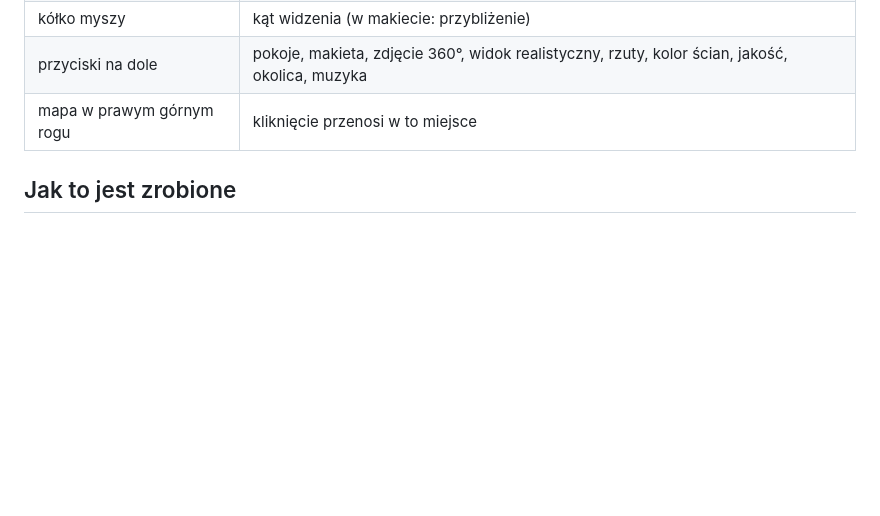
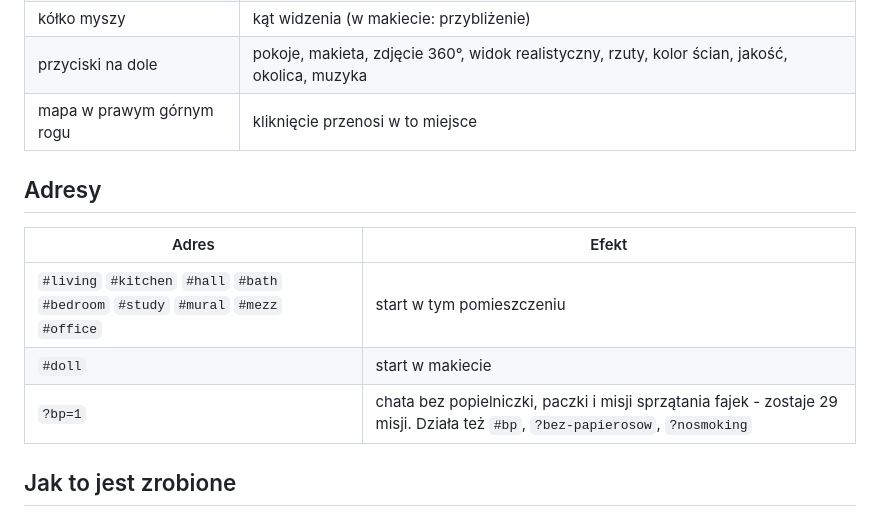
Before and after one commit to itstomekk/domgame, a Markdown page: README.md, the part around one of its changes. Drawn GitHub-style; blank space fills up the shorter version.

```diff
--- a/README.md
+++ b/README.md
@@ -71,6 +72,14 @@ Interface i tryby:
 | kółko myszy | kąt widzenia (w makiecie: przybliżenie) |
 | przyciski na dole | pokoje, makieta, zdjęcie 360°, widok realistyczny, rzuty, kolor ścian, jakość, okolica, muzyka |
 | mapa w prawym górnym rogu | kliknięcie przenosi w to miejsce |
+
+## Adresy
+
+| Adres | Efekt |
+|---|---|
+| `#living` `#kitchen` `#hall` `#bath` `#bedroom` `#study` `#mural` `#mezz` `#office` | start w tym pomieszczeniu |
+| `#doll` | start w makiecie |
+| `?bp=1` | chata bez popielniczki, paczki i misji sprzątania fajek - zostaje 29 misji. Działa też `#bp`, `?bez-papierosow`, `?nosmoking` |
 
 ## Jak to jest zrobione
 
```
Also changed, not shown: other parts of README.md (+6 -5 lines), docs/img/intro.jpg, docs/img/przedpokoj.jpg, 5 other files.
